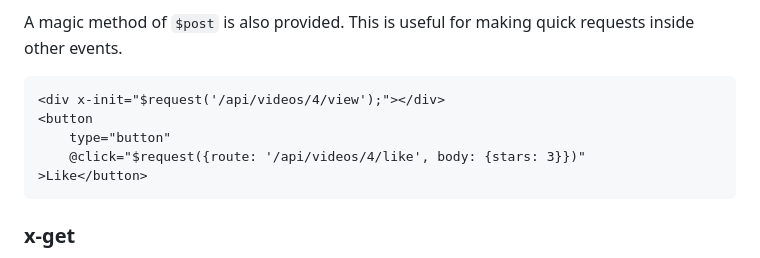
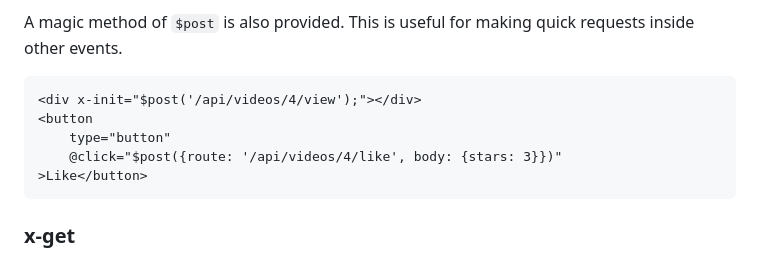
Before and after one commit to 0wain/alpinejs-requests, a Markdown page: README.md, the part around the change. GitHub-like rendering.

Commit message:
$request -> $post

````diff
--- a/README.md
+++ b/README.md
@@ -73,10 +73,10 @@ You can also access a "state" variable with `$event.detail.state`. This will be
 
 A magic method of `$post` is also provided. This is useful for making quick requests inside other events.
 ```
-<div x-init="$request('/api/videos/4/view');"></div>
+<div x-init="$post('/api/videos/4/view');"></div>
 <button
     type="button"
-    @click="$request({route: '/api/videos/4/like', body: {stars: 3}})"
+    @click="$post({route: '/api/videos/4/like', body: {stars: 3}})"
 >Like</button>
 ```
 
````
